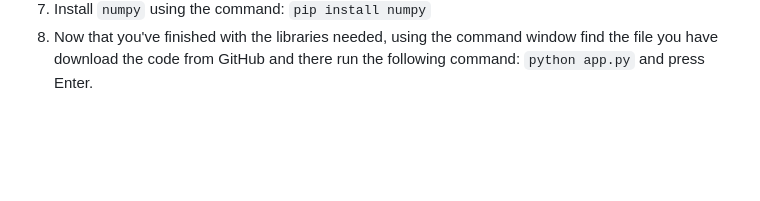
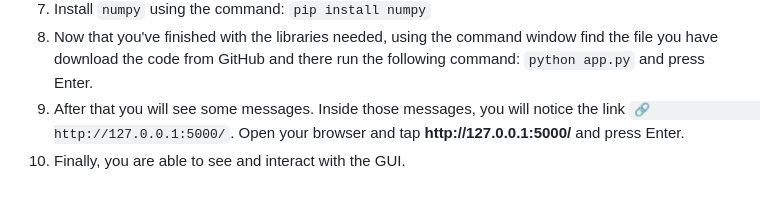
Before and after one commit to GeorgePeg/Ares-Mini-Sumo-Robot, a Markdown page: README.md, the part around the change. Rendered like a GitHub page; blank space fills up the shorter version.

```diff
--- a/README.md
+++ b/README.md
@@ -59,5 +59,7 @@ communication, mechanics, and power management.</p><br>
         <li>To install Flask run the command: <code>pip install Flask</code></li>
         <li>Install <code>numpy</code> using the command: <code>pip install numpy</code></li>
         <li>Now that you've finished with the libraries needed, using the command window find the file you have download the              code from GitHub and there run the following command: <code>python app.py</code> and press Enter.</li>
+        <li>After that you will see some messages. Inside those messages, you will notice the link <code>🔗                         http://127.0.0.1:5000/</code>. Open your browser and tap <strong>http://127.0.0.1:5000/</strong> and press Enter.</li>
+        <li>Finally, you are able to see and interact with the GUI.</li>
 </ol>
 <p></p>
```
